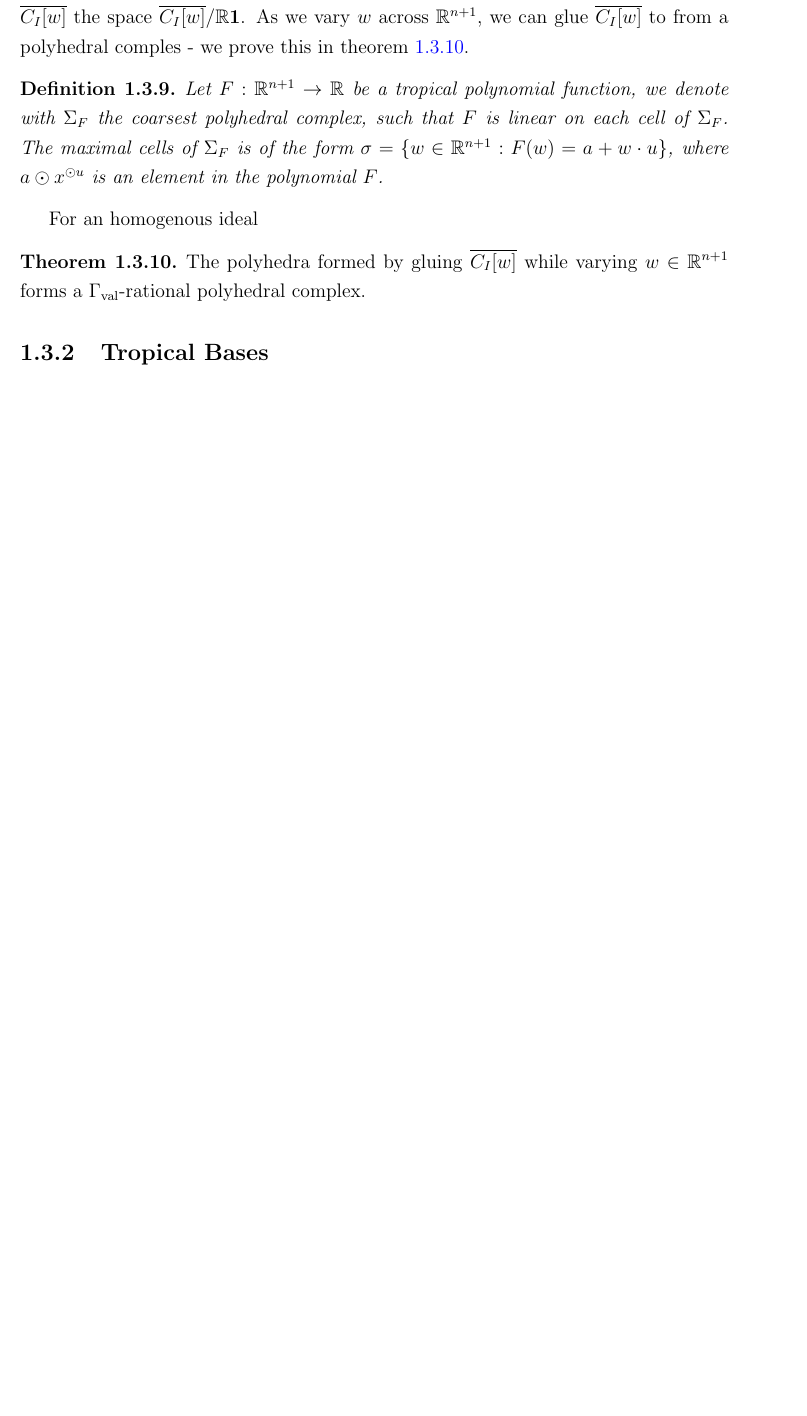
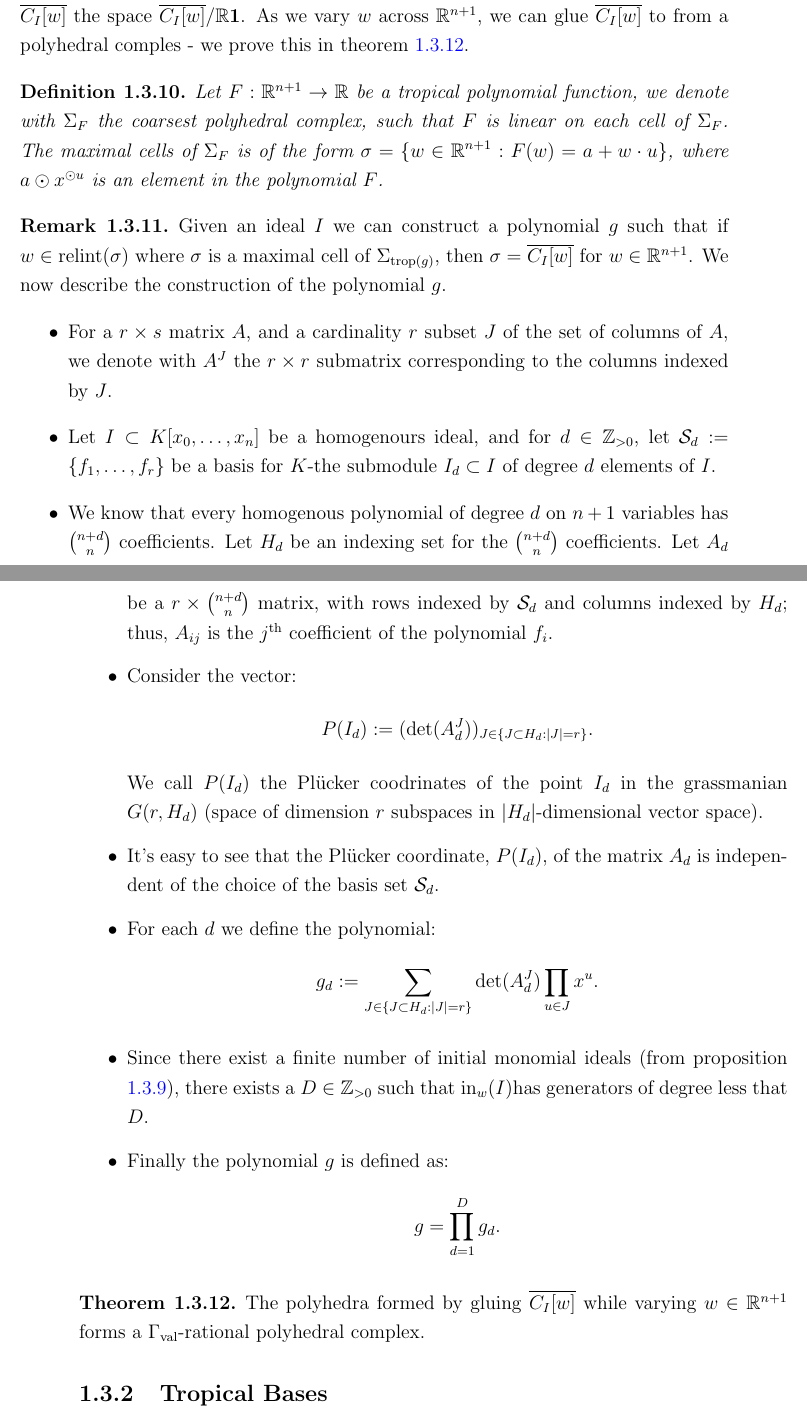
Before and after one commit to adityamarodia/MSThesis, a LaTeX thesis (thesisDoc.tex, which reads Chapters/tropicalIntro.tex): part of page 26 of 81 before the commit and two parts of pages 26 and 27 of 81 after it, the two joined at a grey line, cut so that both start at the same text, the shorter picture padded with empty space. Compiled offline with pdfLaTeX.

Commit message:
Added construction of polynomial to define grobner complex

```diff
--- a/Chapters/tropicalIntro.tex
+++ b/Chapters/tropicalIntro.tex
@@ -387,7 +393,32 @@ As we vary $w$ across $\mathbb{R}^{n+1}$, we can glue $\overline{C_{I}[w]}$ to f
     The maximal cells of $\Sigma_{F}$ is of the form $\sigma = \{w \in \mathbb{R}^{n+1}: F(w) = a + w \cdot u\}$, where $a\odot x^{\odot u}$ is an element in the polynomial $F$.
 \end{definition}
 
-For an homogenous ideal
+\begin{remark}
+    Given an ideal $I$ we can construct a polynomial $g$ such that if $w \in \text{relint}(\sigma)$ where $\sigma$ is a maximal cell of $\Sigma_{\text{trop}(g)}$, then $\sigma = \overline{C_I[w]}$ for $w \in \mathbb{R}^{n+1}$.
+    We now describe the construction of the polynomial $g$.
+    \begin{itemize}
+        \item For a $r \times s$ matrix $A$, and a cardinality $r$ subset $J$ of the set of columns of $A$, we denote with $A^{J}$ the $r \times r$ submatrix corresponding to the columns indexed by $J$.
+        \item Let $I \subset K[x_{0}, \dots, x_{n}]$ be a homogenours ideal, and for $d \in \mathbb{Z}_{>0}$, let $\mathcal{S}_{d}:=\{f_{1},\dots, f_{r}\}$ be a basis for $K$-the submodule $I_{d}\subset I$ of degree $d$ elements of $I$.
+        \item We know that every homogenous polynomial of degree $d$ on $n+1$ variables has $\binom{n+d}{n}$ coefficients.
+            Let $H_{d}$ be an indexing set for the $\binom{n+d}{n}$ coefficients.
+            Let $A_{d}$ be a $r \times \binom{n+d}{n}$ matrix, with rows indexed by $\mathcal{S}_{d}$ and columns indexed by $H_{d}$; thus, $A_{ij}$ is the $j^{\text{th}}$ coefficient of the polynomial $f_{i}$.
+        \item Consider the vector:
+            \begin{align*}
+                P(I_{d}) := (\text{det}(A_{d}^{J}))_{ J \in \{{J \subset H_{d}: |J| = r}\}}.
+            \end{align*}
+            We call $P(I_{d})$ the Pl\"{u}cker coodrinates of the point $I_{d}$ in the grassmanian $G(r, H_{d})$ (space of dimension $r$ subspaces in $|H_{d}|$-dimensional vector space).
+        \item It's easy to see that the Pl\"{u}cker coordinate, $P(I_{d})$, of the matrix $A_{d}$ is independent of the choice of the basis set $\mathcal{S}_{d}$.
+        \item For each $d$ we define the polynomial:
+            \begin{equation*}
+                g_{d}:=\sum_{J \in \{{J \subset H_{d}: |J| = r}\}} \text{det}(A^{J}_{d}) \prod_{u \in J}x^{u}.
+            \end{equation*}
+        \item Since there exist a finite number of initial monomial ideals (from proposition \ref{finInIdProp}), there exists a $D \in \mathbb{Z}_{>0}$ such that $\text{in}_{w}(I)$has generators of degree less that $D$.
+        \item Finally the polynomial $g$ is defined as:
+            \begin{align*}
+                g = \prod_{d = 1}^{D} g_{d}.
+            \end{align*}
+    \end{itemize}
+\end{remark}
 
 \begin{theorem}
     \label{grobCompThe}
```
Also changed, not shown: Chapters/tropicalIntro.tex (6 more changed lines).
